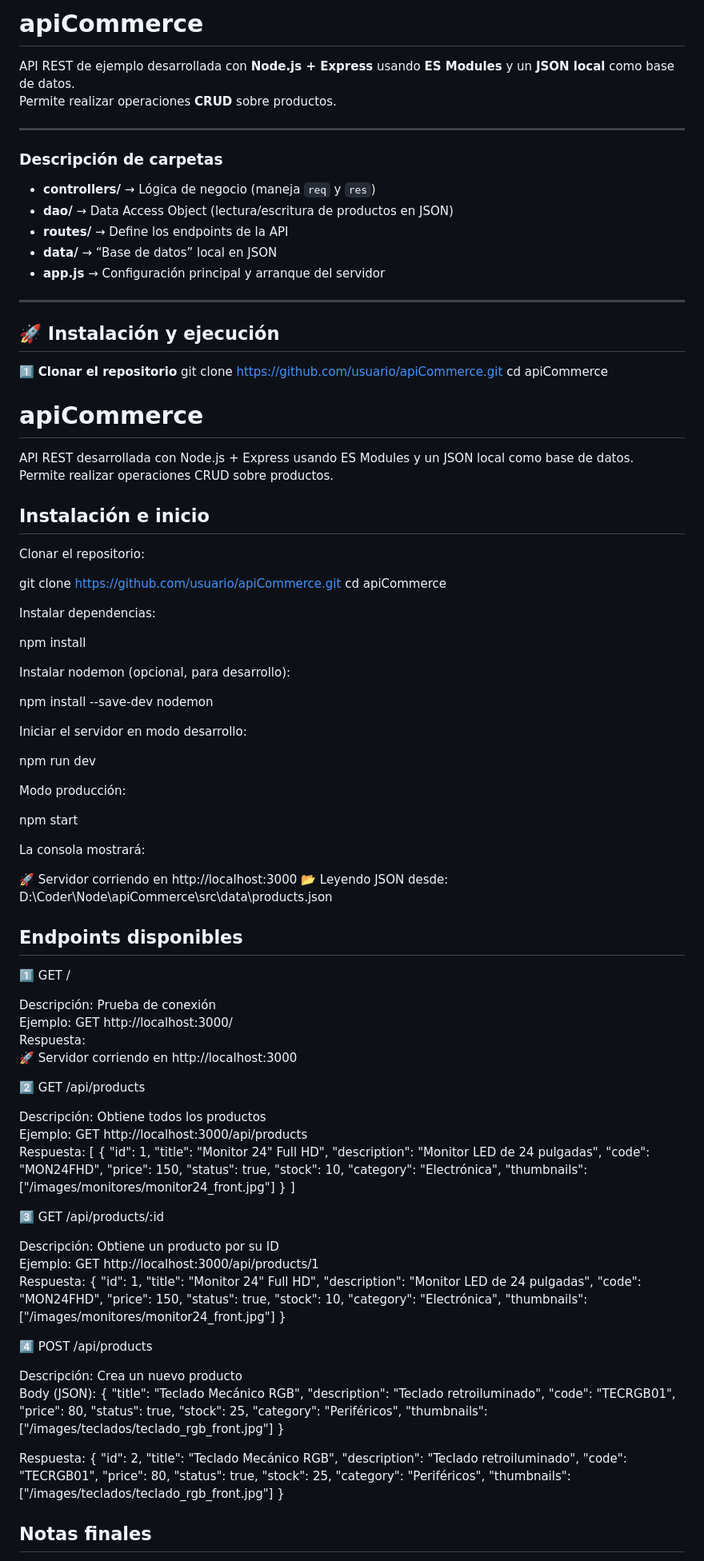
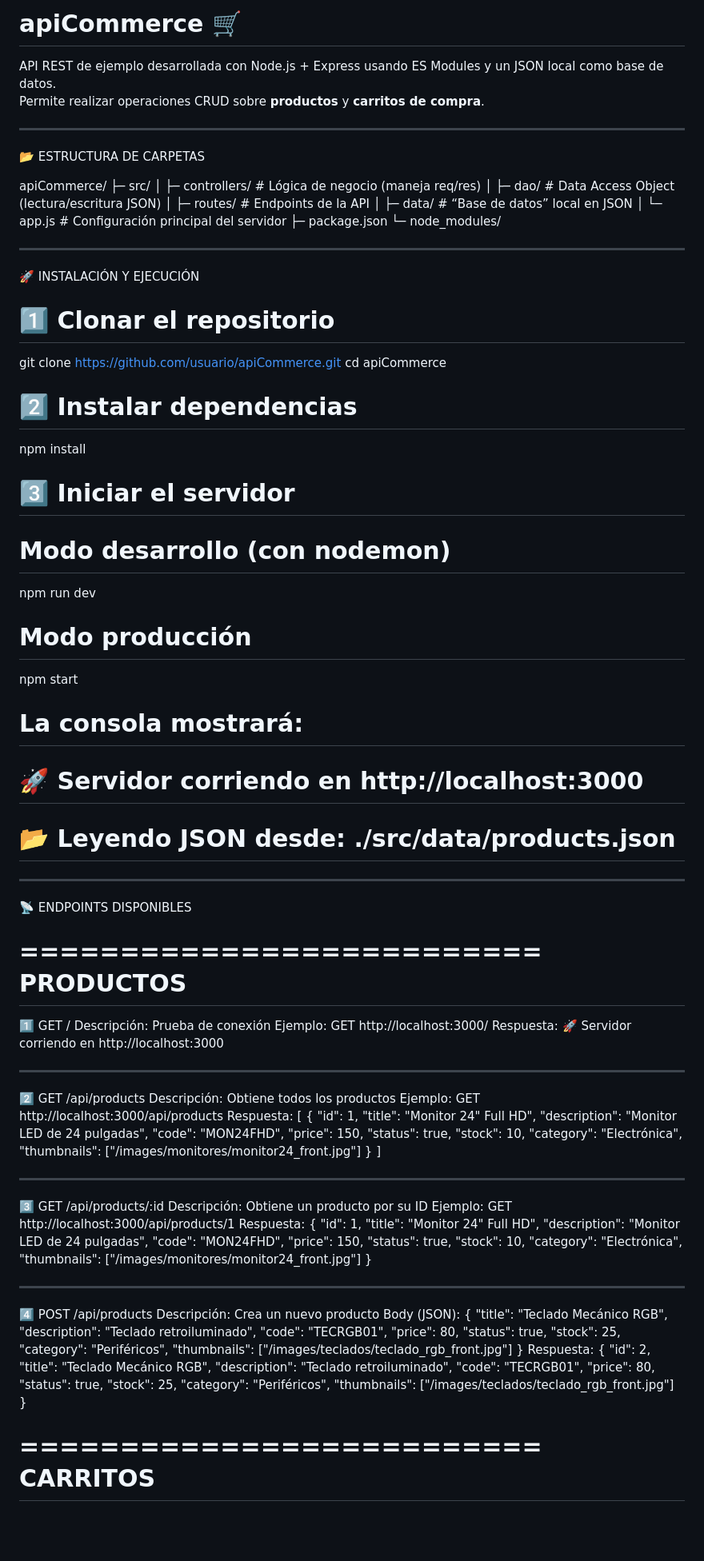
Before and after one commit to niclovich/apiCommerce, a Markdown page: README.md, the part around one of its changes. Shown at 80% size. GitHub-like rendering; blank space fills up the shorter version.

```diff
--- a/README.md
+++ b/README.md
@@ -1,70 +1,57 @@
-# **apiCommerce**
+# apiCommerce 🛒
 
-API REST de ejemplo desarrollada con **Node.js + Express** usando **ES Modules** y un **JSON local** como base de datos.
-Permite realizar operaciones **CRUD** sobre productos.
+API REST de ejemplo desarrollada con Node.js + Express usando ES Modules y un JSON local como base de datos.
+Permite realizar operaciones CRUD sobre **productos** y **carritos de compra**.
 
----
+----------------------------------------------------------
+📂 ESTRUCTURA DE CARPETAS
 
+apiCommerce/
+├─ src/
+│  ├─ controllers/        # Lógica de negocio (maneja req/res)
+│  ├─ dao/                # Data Access Object (lectura/escritura JSON)
+│  ├─ routes/             # Endpoints de la API
+│  ├─ data/               # “Base de datos” local en JSON
+│  └─ app.js              # Configuración principal del servidor
+├─ package.json
+└─ node_modules/
 
-### **Descripción de carpetas**
+----------------------------------------------------------
+🚀 INSTALACIÓN Y EJECUCIÓN
 
-- **controllers/** → Lógica de negocio (maneja `req` y `res`)
-- **dao/** → Data Access Object (lectura/escritura de productos en JSON)
-- **routes/** → Define los endpoints de la API
-- **data/** → “Base de datos” local en JSON
-- **app.js** → Configuración principal y arranque del servidor
-
----
-
-## **🚀 Instalación y ejecución**
-
-1️⃣ **Clonar el repositorio**
-git clone https://github.com/usuario/apiCommerce.git
-cd apiCommerce
-# apiCommerce
-
-API REST desarrollada con Node.js + Express usando ES Modules y un JSON local como base de datos.
-Permite realizar operaciones CRUD sobre productos.
-
-## Instalación e inicio
-
-Clonar el repositorio:
-
+# 1️⃣ Clonar el repositorio
 git clone https://github.com/usuario/apiCommerce.git
 cd apiCommerce
 
-Instalar dependencias:
-
+# 2️⃣ Instalar dependencias
 npm install
 
-Instalar nodemon (opcional, para desarrollo):
-
-npm install --save-dev nodemon
-
-Iniciar el servidor en modo desarrollo:
-
+# 3️⃣ Iniciar el servidor
+# Modo desarrollo (con nodemon)
 npm run dev
 
-Modo producción:
-
+# Modo producción
 npm start
 
-La consola mostrará:
+# La consola mostrará:
+# 🚀 Servidor corriendo en http://localhost:3000
+# 📂 Leyendo JSON desde: ./src/data/products.json
 
-🚀 Servidor corriendo en http://localhost:3000
-📂 Leyendo JSON desde: D:\Coder\Node\apiCommerce\src\data\products.json
+----------------------------------------------------------
+📡 ENDPOINTS DISPONIBLES
 
-## Endpoints disponibles
+==========================
+PRODUCTOS
+==========================
 
 1️⃣ GET /
-
 Descripción: Prueba de conexión
 Ejemplo: GET http://localhost:3000/
 Respuesta:
 🚀 Servidor corriendo en http://localhost:3000
 
+----------------------------------------------------------
 2️⃣ GET /api/products
-
 Descripción: Obtiene todos los productos
 Ejemplo: GET http://localhost:3000/api/products
 Respuesta:
@@ -82,8 +69,8 @@ Respuesta:
   }
 ]
 
+----------------------------------------------------------
 3️⃣ GET /api/products/:id
-
 Descripción: Obtiene un producto por su ID
 Ejemplo: GET http://localhost:3000/api/products/1
 Respuesta:
@@ -99,8 +86,8 @@ Respuesta:
   "thumbnails": ["/images/monitores/monitor24_front.jpg"]
 }
 
+----------------------------------------------------------
 4️⃣ POST /api/products
-
 Descripción: Crea un nuevo producto
 Body (JSON):
 {
@@ -113,7 +100,6 @@ Body (JSON):
   "category": "Periféricos",
   "thumbnails": ["/images/teclados/teclado_rgb_front.jpg"]
 }
-
 Respuesta:
 {
   "id": 2,
@@ -127,5 +113,7 @@ Respuesta:
   "thumbnails": ["/images/teclados/teclado_rgb_front.jpg"]
 }
 
-## Notas finales
+==========================
+CARRITOS
+==========================
 
```
Also changed, not shown: other parts of README.md (+63 -2 lines).
